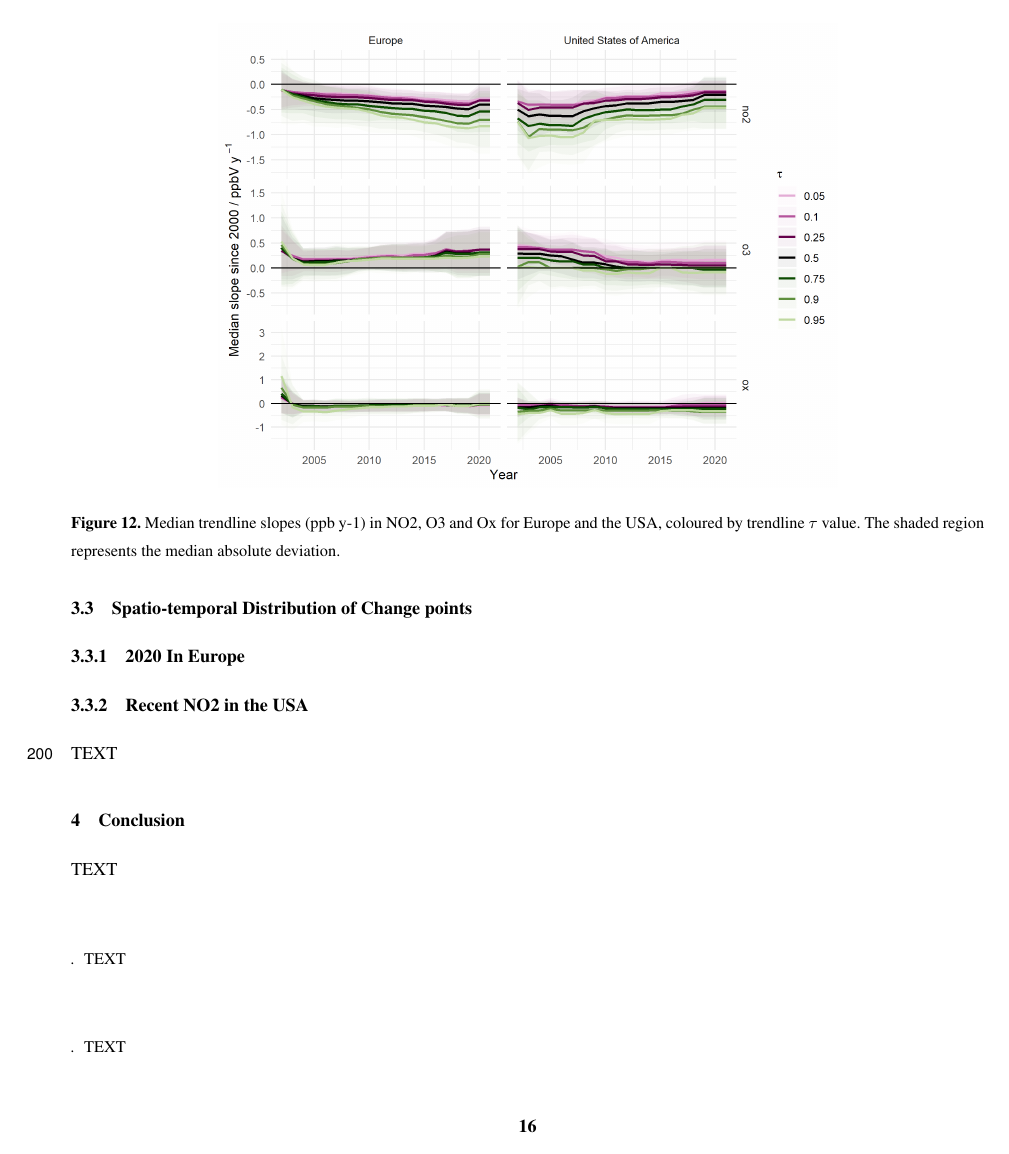
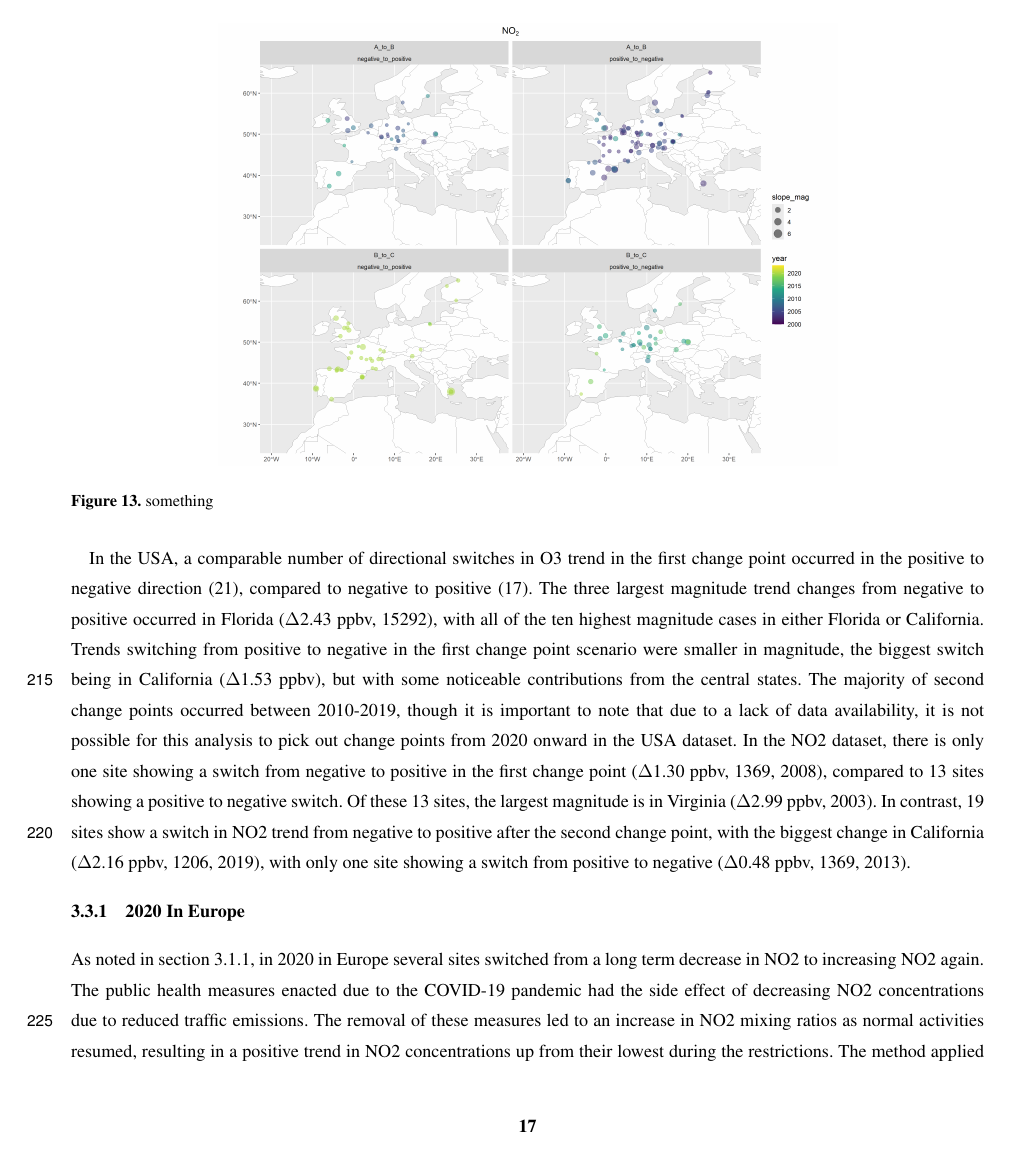
Before and after one commit to wacl-york/Urban-Ozone-Trends-in-Europe-and-the-USA-2000-2021, a LaTeX document (main.tex): page 16 of 18 before the commit and page 17 of 21 after it. Compiled offline with pdfLaTeX; a missing font is replaced by an installed copy or a similar font; a LaTeX package or settings file that is missing is left out.

Commit message:
Updates from Overleaf

```diff
--- a/main.tex
+++ b/main.tex
@@ -276,7 +280,13 @@ Taking a closer look at the annual magnitude and direction of the trends allows
 \begin{figure*}[t]
-\includegraphics[width=12cm]{plots/fixed_median_slopes_per_tau_continent_name.png}
-\caption{Median trendline slopes (ppb y-1) in NO2, O3 and Ox for Europe and the USA, coloured by trendline $\tau$ value. The shaded region represents the median absolute deviation.}
-\label{median_slopes_per_tau_cont_name_trends}
+\includegraphics[width=12cm]{plots/EU_o3_tau_0.5_changepoint_year_mag_map.png}
+\caption{something}
+\label{us_o3_changepoint_map}
 \end{figure*}
 
-\subsubsection{2020 In Europe}
+\begin{figure*}[t]
+\includegraphics[width=12cm]{plots/EU_no2_tau_0.5_changepoint_year_mag_map.png}
+\caption{something}
+\label{us_no2_changepoint_map}
+\end{figure*}
+
+In the USA, a comparable number of directional switches in O3 trend in the first change point occurred in the positive to negative direction (21), compared to negative to positive (17). The three largest magnitude trend changes from negative to positive occurred in Florida ($\Delta$2.43 ppbv, 15292), with all of the ten highest magnitude cases in either Florida or California. Trends switching from positive to negative in the first change point scenario were smaller in magnitude, the biggest switch being in California ($\Delta$1.53 ppbv), but with some noticeable contributions from the central states. The majority of second change points occurred between 2010-2019, though it is important to note that due to a lack of data availability, it is not possible for this analysis to pick out change points from 2020 onward in the USA dataset. In the NO2 dataset, there is only one site showing a switch from negative to positive in the first change point ($\Delta$1.30 ppbv, 1369, 2008), compared to 13 sites showing a positive to negative switch. Of these 13 sites, the largest magnitude is in Virginia ($\Delta$2.99 ppbv, 2003). In contrast, 19 sites show a switch in NO2 trend from negative to positive after the second change point, with the biggest change in California ($\Delta$2.16 ppbv, 1206, 2019), with only one site showing a switch from positive to negative ($\Delta$0.48 ppbv, 1369, 2013).
@@ -283,3 +303,9 @@ Taking a closer look at the annual magnitude and direction of the trends allows
+\label{us_no2_changepoint_map}
+\end{figure*}
+
+\subsubsection{2020 In Europe} \label{sect:2020_in_europe}
+As noted in section \ref{sect:significance_of_trends}, in 2020 in Europe several sites switched from a long term decrease in NO2 to increasing NO2 again. The public health measures enacted due to the COVID-19 pandemic had the side effect of decreasing NO2 concentrations due to reduced traffic emissions. The removal of these measures led to an increase in NO2 mixing ratios as normal activities resumed, resulting in a positive trend in NO2 concentrations up from their lowest during the restrictions. The method applied here has detected 2020 as a change point in NO2 at \textcolor{red}{many} European sites because of the large changes in NO2 during this year. There are 42 sites that had a negative trend in 2019 and a non-negative trend in 2020. The 2019 trends ranged from 1.47 to -0.04 ppbV yr\textsuperscript{-1} and the the 2020 trends ranged from ranged from 0.00 to 3.74 ppbV yr\textsuperscript{-1}. % trends in 2020 are flat - i.e. once 2020 concs stabilised they did not strongly increase again, some changes stuck around or other measures were brought in at the same time, ULEZ in London. Others have increased sharply and surpased 2019 concentraions - but need to be careful as not many years of data
+
 
 \subsubsection{Recent NO2 in the USA}
 TEXT
```
Also changed, not shown: main.tex (16 more changed lines).
